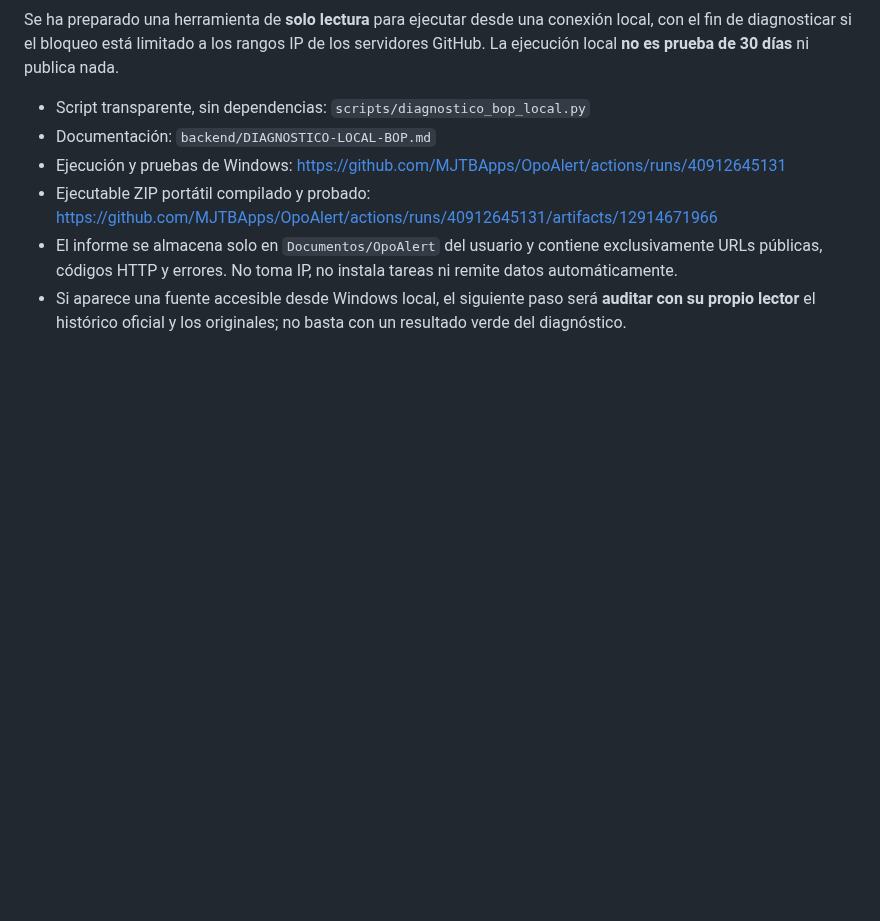
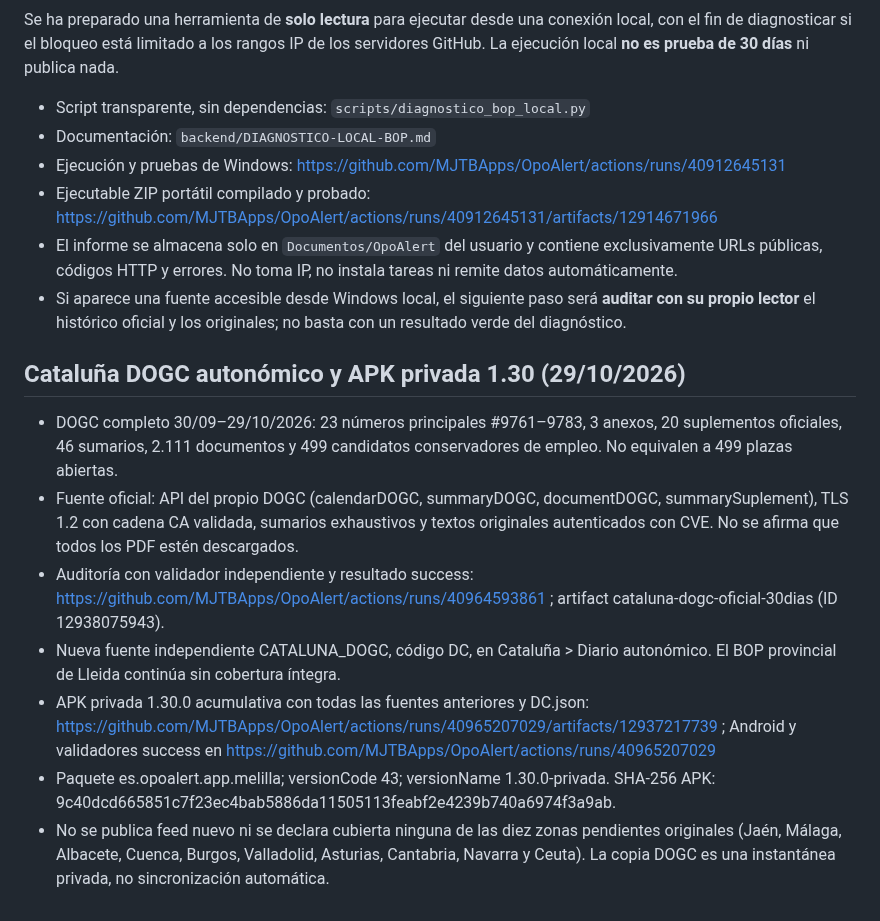
Before and after one commit to MJTBApps/OpoAlert, a Markdown page: backend/CIERRE-12-ZONAS-20261029.md, the part around the change. Rendered like a GitHub page; blank space fills up the shorter version.

Commit message:
Documentar fuente DOGC autonómica auditada y APK privada 1.30 sin cerrar provincias pendientes

```diff
--- a/backend/CIERRE-12-ZONAS-20261029.md
+++ b/backend/CIERRE-12-ZONAS-20261029.md
@@ -116,3 +116,14 @@ Se ha preparado una herramienta de **solo lectura** para ejecutar desde una cone
 - Ejecutable ZIP portátil compilado y probado: https://github.com/MJTBApps/OpoAlert/actions/runs/40912645131/artifacts/12914671966
 - El informe se almacena solo en `Documentos/OpoAlert` del usuario y contiene exclusivamente URLs públicas, códigos HTTP y errores. No toma IP, no instala tareas ni remite datos automáticamente.
 - Si aparece una fuente accesible desde Windows local, el siguiente paso será **auditar con su propio lector** el histórico oficial y los originales; no basta con un resultado verde del diagnóstico.
+
+
+## Cataluña DOGC autonómico y APK privada 1.30 (29/10/2026)
+
+- DOGC completo 30/09–29/10/2026: 23 números principales #9761–9783, 3 anexos, 20 suplementos oficiales, 46 sumarios, 2.111 documentos y 499 candidatos conservadores de empleo. No equivalen a 499 plazas abiertas.
+- Fuente oficial: API del propio DOGC (calendarDOGC, summaryDOGC, documentDOGC, summarySuplement), TLS 1.2 con cadena CA validada, sumarios exhaustivos y textos originales autenticados con CVE. No se afirma que todos los PDF estén descargados.
+- Auditoría con validador independiente y resultado success: https://github.com/MJTBApps/OpoAlert/actions/runs/40964593861 ; artifact cataluna-dogc-oficial-30dias (ID 12938075943).
+- Nueva fuente independiente CATALUNA_DOGC, código DC, en Cataluña > Diario autonómico. El BOP provincial de Lleida continúa sin cobertura íntegra.
+- APK privada 1.30.0 acumulativa con todas las fuentes anteriores y DC.json: https://github.com/MJTBApps/OpoAlert/actions/runs/40965207029/artifacts/12937217739 ; Android y validadores success en https://github.com/MJTBApps/OpoAlert/actions/runs/40965207029
+- Paquete es.opoalert.app.melilla; versionCode 43; versionName 1.30.0-privada. SHA-256 APK: 9c40dcd665851c7f23ec4bab5886da11505113feabf2e4239b740a6974f3a9ab.
+- No se publica feed nuevo ni se declara cubierta ninguna de las diez zonas pendientes originales (Jaén, Málaga, Albacete, Cuenca, Burgos, Valladolid, Asturias, Cantabria, Navarra y Ceuta). La copia DOGC es una instantánea privada, no sincronización automática.
```
